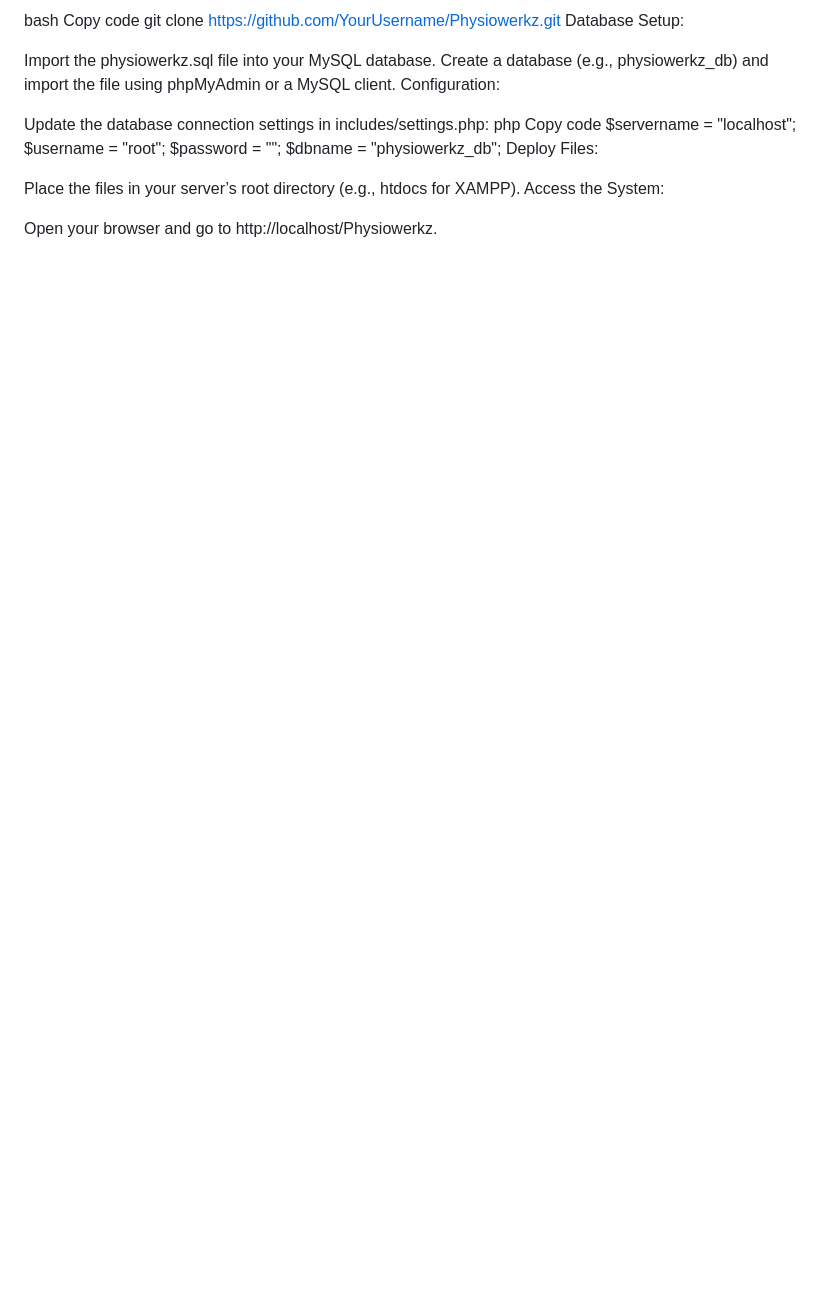
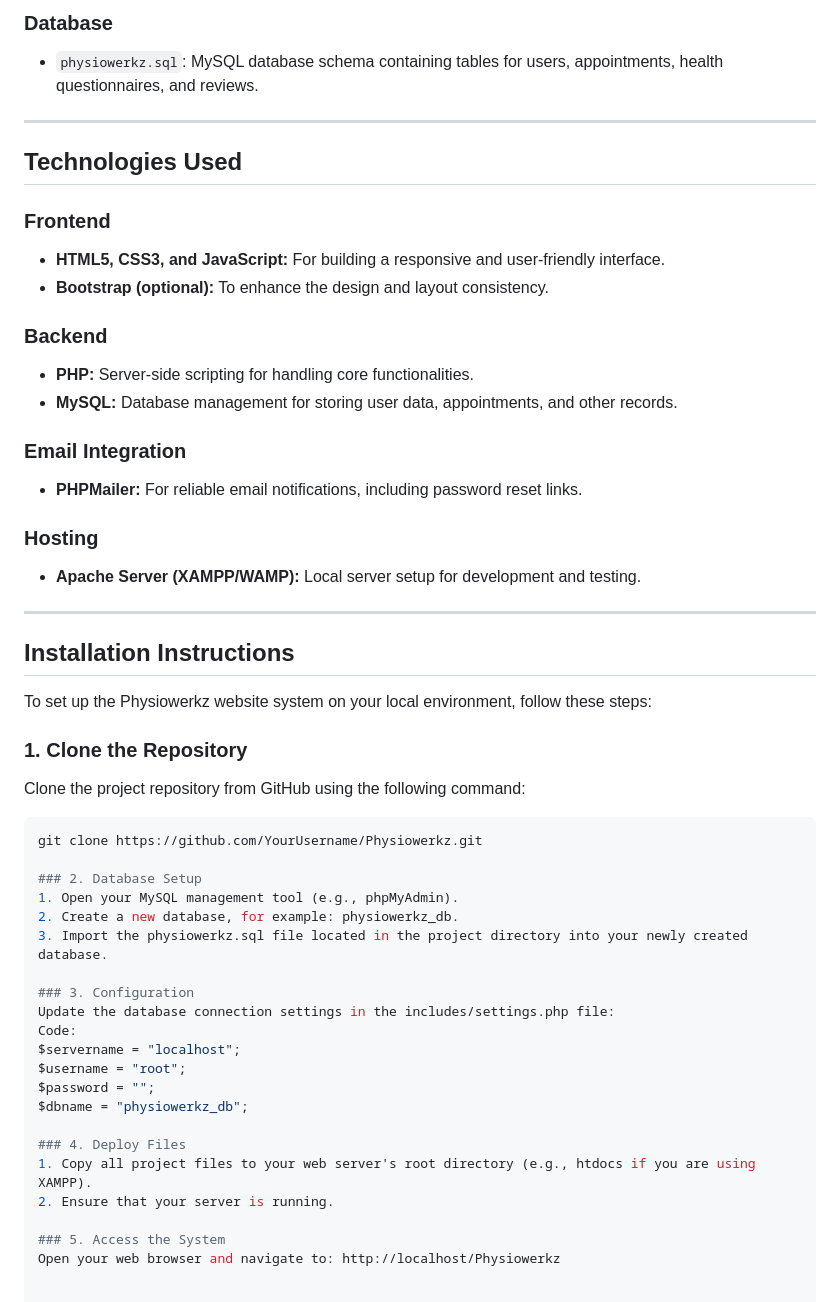
Before and after one commit to ongyuzhe/Physiowerkz_physiotherapy, a Markdown page: README.md, the part around one of its changes. Rendered like a GitHub page; blank space fills up the shorter version.

Commit message:
Update README.md
Corrected version

````diff
--- a/README.md
+++ b/README.md
@@ -127,20 +63,51 @@ Copy code
+### Database
+- `physiowerkz.sql`: MySQL database schema containing tables for users, appointments, health questionnaires, and reviews.
+
+---
+
+## Technologies Used
+
+### Frontend
+- **HTML5, CSS3, and JavaScript:** For building a responsive and user-friendly interface.
+- **Bootstrap (optional):** To enhance the design and layout consistency.
+
+### Backend
+- **PHP:** Server-side scripting for handling core functionalities.
+- **MySQL:** Database management for storing user data, appointments, and other records.
+
+### Email Integration
+- **PHPMailer:** For reliable email notifications, including password reset links.
+
+### Hosting
+- **Apache Server (XAMPP/WAMP):** Local server setup for development and testing.
+
+---
+
+## Installation Instructions
+
+To set up the Physiowerkz website system on your local environment, follow these steps:
+
+### 1. Clone the Repository
+Clone the project repository from GitHub using the following command:
+```bash
 git clone https://github.com/YourUsername/Physiowerkz.git
-Database Setup:
 
-Import the physiowerkz.sql file into your MySQL database.
-Create a database (e.g., physiowerkz_db) and import the file using phpMyAdmin or a MySQL client.
-Configuration:
+### 2. Database Setup
+1. Open your MySQL management tool (e.g., phpMyAdmin).
+2. Create a new database, for example: physiowerkz_db.
+3. Import the physiowerkz.sql file located in the project directory into your newly created database.
 
-Update the database connection settings in includes/settings.php:
-php
-Copy code
+### 3. Configuration
+Update the database connection settings in the includes/settings.php file:
+Code:
 $servername = "localhost";
 $username = "root";
 $password = "";
 $dbname = "physiowerkz_db";
-Deploy Files:
 
-Place the files in your server’s root directory (e.g., htdocs for XAMPP).
-Access the System:
+### 4. Deploy Files
+1. Copy all project files to your web server's root directory (e.g., htdocs if you are using XAMPP).
+2. Ensure that your server is running.
 
-Open your browser and go to http://localhost/Physiowerkz.
+### 5. Access the System
+Open your web browser and navigate to: http://localhost/Physiowerkz
````
Also changed, not shown: other parts of README.md (+48 -112 lines).
